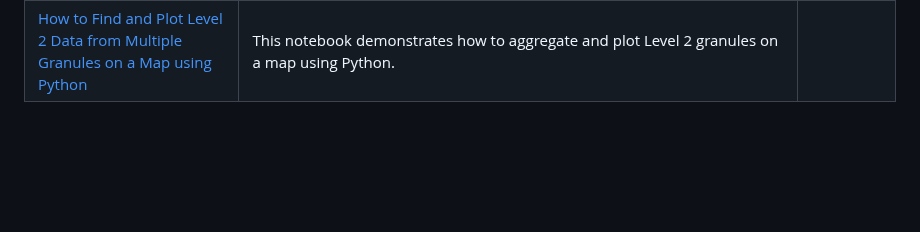
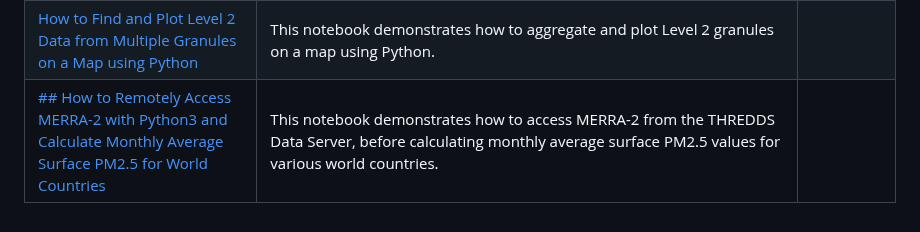
Before and after one commit to nasa/gesdisc-tutorials, a Markdown page: README.md, the part around the change. Rendered like a GitHub page; blank space fills up the shorter version.

Commit message:
Add markdown entry

```diff
--- a/README.md
+++ b/README.md
@@ -16,3 +16,4 @@ Most tutorials in this repository take the form of python notebooks. Jupyter is
 |[How to Access the Hydrology Data Rods Time Series API](notebooks/How_to_Access_the_Hydrology_Data_Rods_Time_Series_API.ipynb) | This notebook demonstrates how to query GLDAS data from the Hydrology Data Rods Time Series Service using Python. It was demonstrated during the October 26th, 2022 Earthdata Webinar.| |
 |[How to find the max precipitation value of a Region of Interest (ROI) using an ArcGIS image service](notebooks/How_to_Find_the_Max_Precipitation_Value_of_a_ROI_Using_an_ArcGIS_Image_Service.ipynb) | This notebook demonstrates how to calculate and view the maximum precipitation rate value from the GPM IMERGHHE ArcGIS Image Service. | |
 |[How to Find and Plot Level 2 Data from Multiple Granules on a Map using Python](notebooks/How_to_Find_and_Plot_Level2_Data_from_Multiple_Granules_on_a_Map_Using_Python.ipynb) | This notebook demonstrates how to aggregate and plot Level 2 granules on a map using Python. | |
+|[## How to Remotely Access MERRA-2 with Python3 and Calculate Monthly Average Surface PM2.5 for World Countries](notebooks/How_to_MERRA2_PM25_Monthly.ipynb) | This notebook demonstrates how to access MERRA-2 from the THREDDS Data Server, before calculating monthly average surface PM2.5 values for various world countries. | |
```
